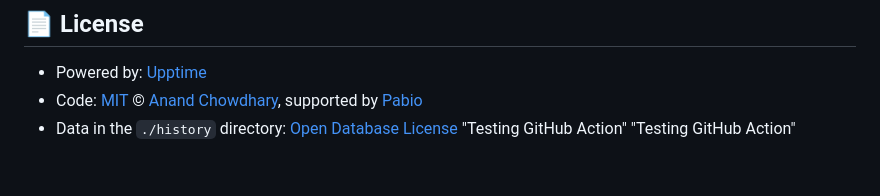
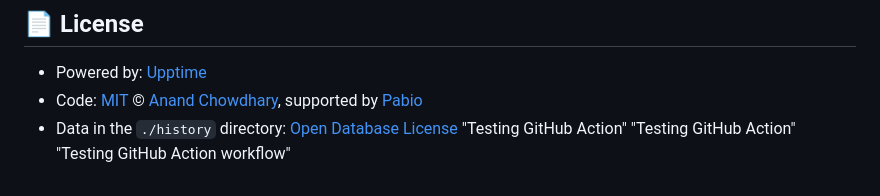
Before and after one commit to Miko-Radio/miko-radio.github.io, a Markdown page: README.md, the part around the change. Rendered like a GitHub page.

```diff
--- a/README.md
+++ b/README.md
@@ -31,3 +31,4 @@ With [Upptime](https://upptime.js.org), you can get your own unlimited and free
 - Data in the `./history` directory: [Open Database License](https://opendatacommons.org/licenses/odbl/1-0/)
 "Testing GitHub Action"
 "Testing GitHub Action"
+"Testing GitHub Action workflow"
```
